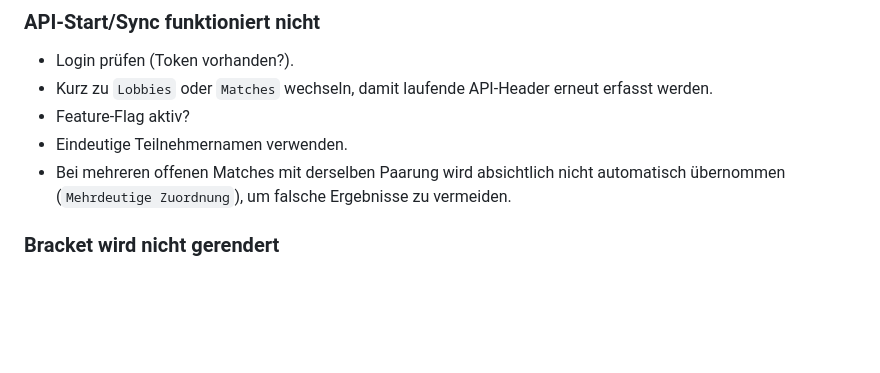
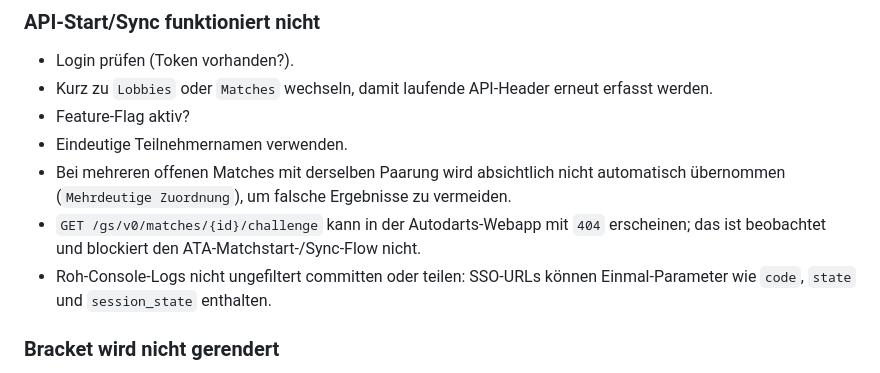
Before and after one commit to thomasasen/autodarts_local_tournament, a Markdown page: README.md, the part around the change. GitHub-like rendering; blank space fills up the shorter version.

Commit message:
- Troubleshooting ergänzt: `GET /gs/v0/matches/{id}/challenge` mit `404` als beobachteter, nicht blockierender App-Call dokumentiert; zusätzlicher Hinweis zu sensitiven SSO-Parametern in Roh-Logs.

```diff
--- a/README.md
+++ b/README.md
@@ -523,6 +523,8 @@ Hinweise:
 - Feature-Flag aktiv?
 - Eindeutige Teilnehmernamen verwenden.
 - Bei mehreren offenen Matches mit derselben Paarung wird absichtlich nicht automatisch übernommen (`Mehrdeutige Zuordnung`), um falsche Ergebnisse zu vermeiden.
+- `GET /gs/v0/matches/{id}/challenge` kann in der Autodarts-Webapp mit `404` erscheinen; das ist beobachtet und blockiert den ATA-Matchstart-/Sync-Flow nicht.
+- Roh-Console-Logs nicht ungefiltert committen oder teilen: SSO-URLs können Einmal-Parameter wie `code`, `state` und `session_state` enthalten.
 
 ### Bracket wird nicht gerendert
 - CDN kann temporär nicht erreichbar sein.
```
Also changed, not shown: docs/changelog.md (+1 -0 lines).
